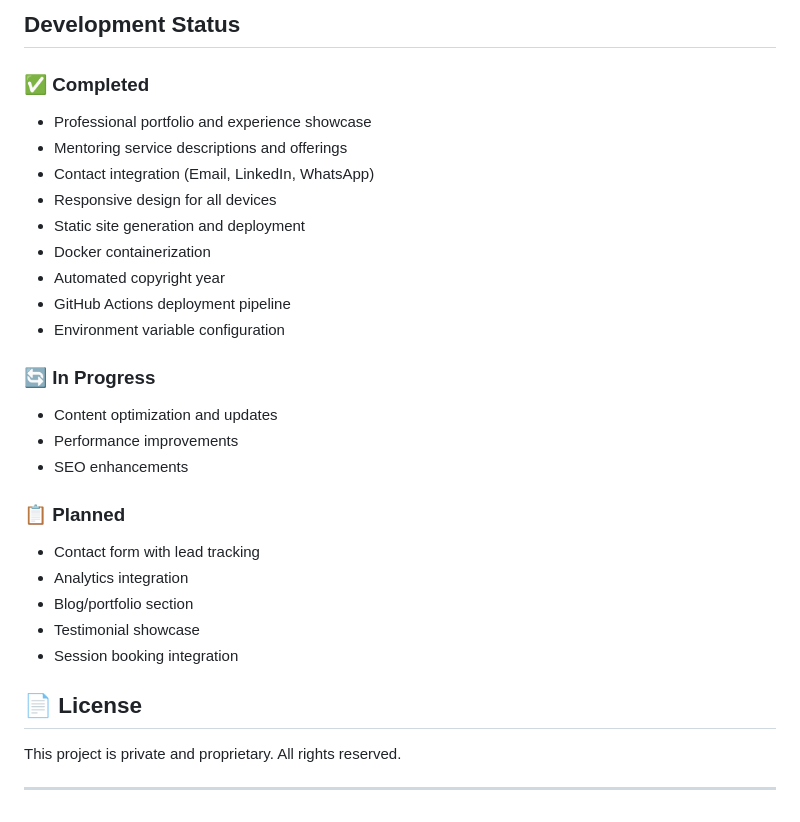
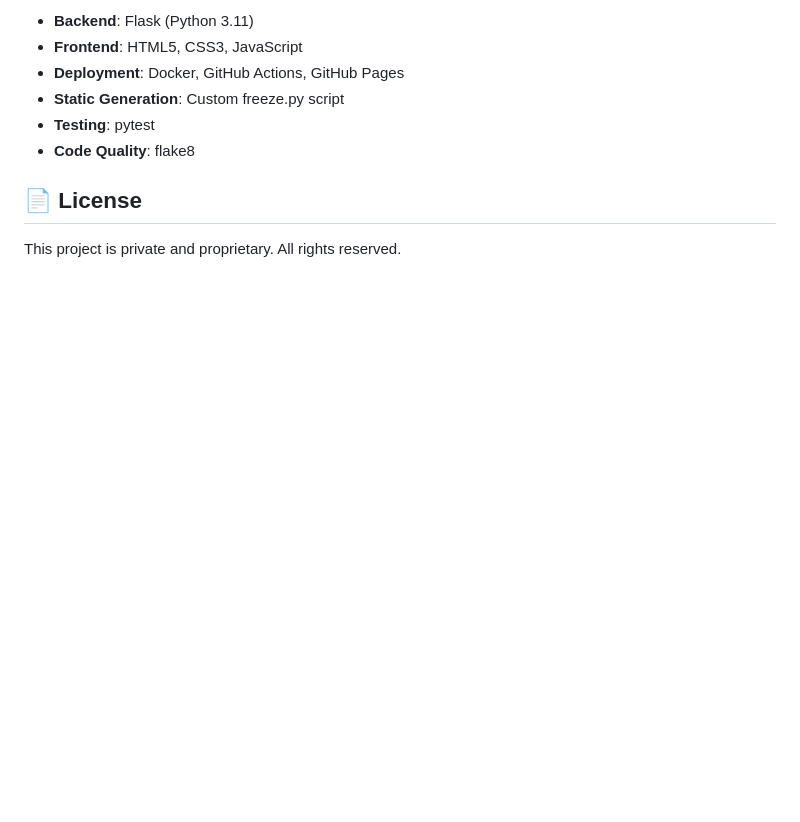
Before and after one commit to Sreyeesh/mentor-site, a Markdown page: README.md, the part around one of its changes. GitHub-like rendering; blank space fills up the shorter version.

```diff
--- a/README.md
+++ b/README.md
@@ -142,30 +121,10 @@ I personally reply within 24 hours to all inquiries.
-## Development Status
-
-### ✅ Completed
-- Professional portfolio and experience showcase
-- Mentoring service descriptions and offerings
-- Contact integration (Email, LinkedIn, WhatsApp)
-- Responsive design for all devices
-- Static site generation and deployment
-- Docker containerization
-- Automated copyright year
-- GitHub Actions deployment pipeline
-- Environment variable configuration
-
-### 🔄 In Progress
-- Content optimization and updates
-- Performance improvements
-- SEO enhancements
-
-### 📋 Planned
-- Contact form with lead tracking
-- Analytics integration
-- Blog/portfolio section
-- Testimonial showcase
-- Session booking integration
+- **Backend**: Flask (Python 3.11)
+- **Frontend**: HTML5, CSS3, JavaScript
+- **Deployment**: Docker, GitHub Actions, GitHub Pages
+- **Static Generation**: Custom freeze.py script
+- **Testing**: pytest
+- **Code Quality**: flake8
 
 ## 📄 License
 
 This project is private and proprietary. All rights reserved.
-
----
```
Also changed, not shown: other parts of README.md (+70 -91 lines).
